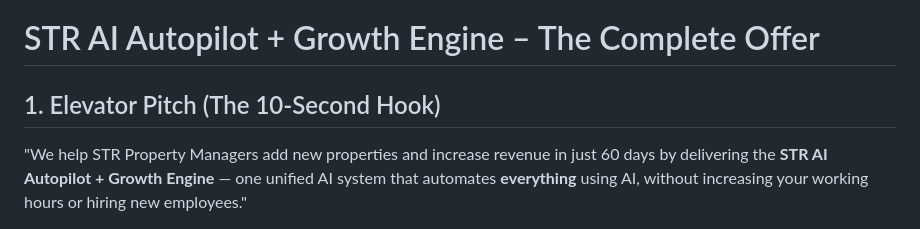
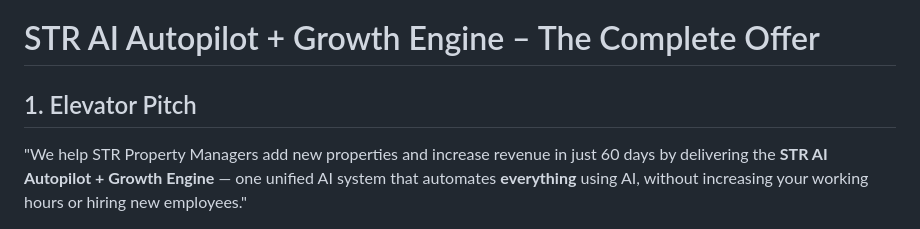
Before and after one commit to V099/agency-website, a Markdown page: Offer.md, the part around the change. GitHub-like rendering.

```diff
--- a/Offer.md
+++ b/Offer.md
@@ -1,6 +1,6 @@
 # STR AI Autopilot + Growth Engine – The Complete Offer
 
-## 1. Elevator Pitch (The 10-Second Hook)
+## 1. Elevator Pitch
 
 "We help STR Property Managers add new properties and increase revenue in just 60 days by delivering the **STR AI Autopilot + Growth Engine** — one unified AI system that automates **everything** using AI, without increasing your working hours or hiring new employees."
 
```
